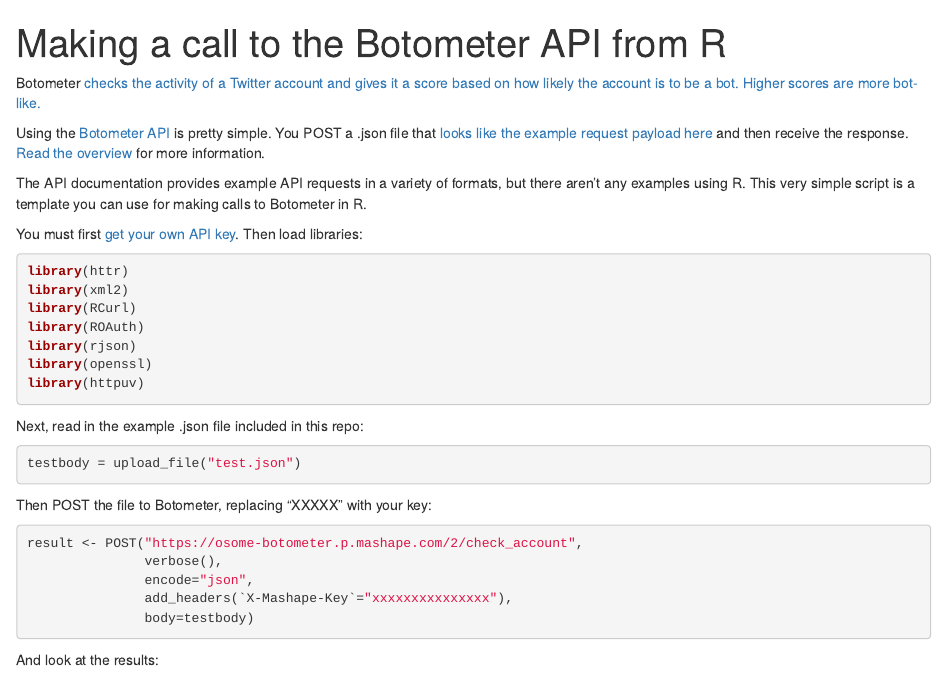
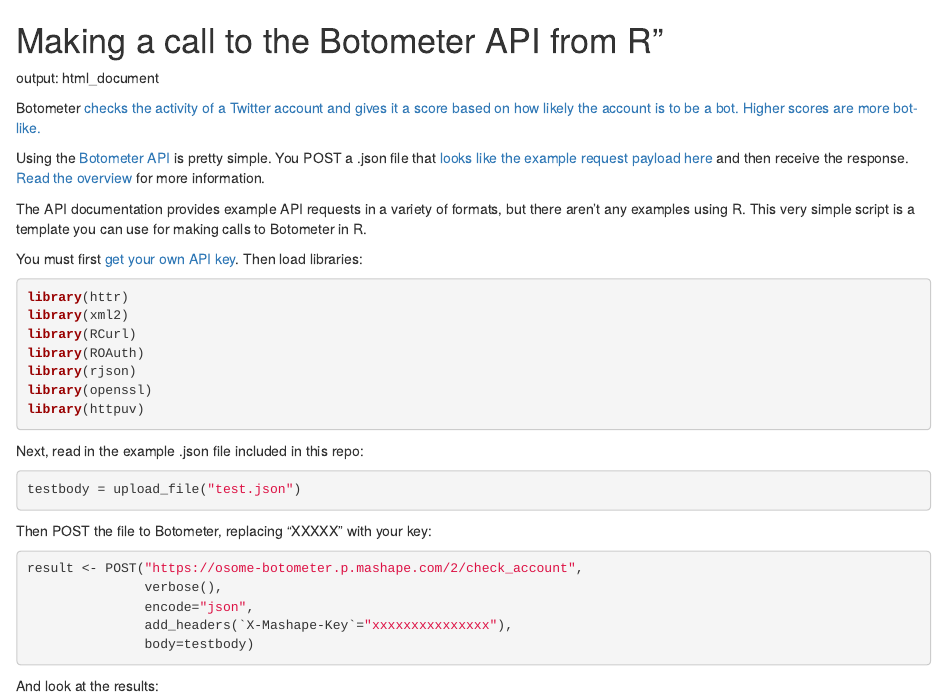
Before and after one commit to marsha5813/botcheck, an R Markdown document (README.Rmd): the page in a window 1100 px wide, from its top. Rendered offline with R 4.5, knitr and Pandoc, with nearby package versions.

Commit message:
quick fix

````diff
--- a/README.Rmd
+++ b/README.Rmd
@@ -1,11 +1,5 @@
----
-title: "Making a call to the Botometer API from R"
+# Making a call to the Botometer API from R"
 output: html_document
----
-
-```{r setup, include=FALSE}
-knitr::opts_chunk$set(echo = TRUE)
-```
 
 Botometer [checks the activity of a Twitter account and gives it a score based on how likely the account is to be a bot. Higher scores are more bot-like.](https://botometer.iuni.iu.edu/#!/)
 
````
